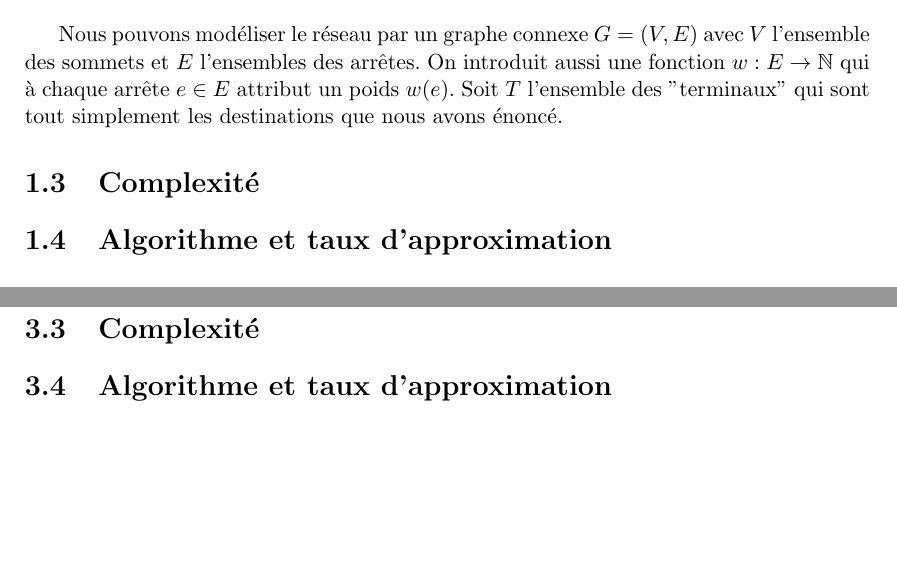
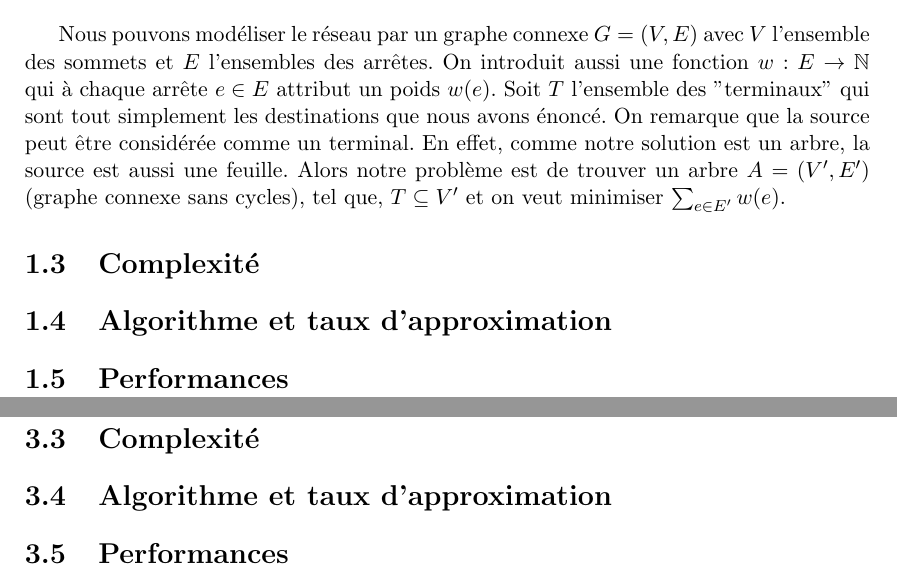
Before and after one commit to Farid-Najar/Solving-Steiner-problem-using-approximation-and-metaheuristics, a LaTeX document (Report.tex): two parts of pages 3 and 5 of 5, joined at a grey line, cut so that both start at the same text, the shorter picture padded with empty space. Compiled offline with pdfLaTeX.

Commit message:
Sections Contexte and Modélisation almost done

```diff
--- a/Report.tex
+++ b/Report.tex
@@ -41,10 +41,12 @@
 	\section{Contexte}
 	Imaginons que nous avons un réseau avec une source et plusieurs destinations. Nous voulons avoir des chemins depuis la source vers les destinations sans être coupé par d'autres chemins. Dit autrement, nous voulons un graphe sans cycles, i.e. un arbre, en partant de la source et en ayant les destinations comme feuilles. De plus, pour aller d'un point à l'autre faut payer un coût. Le but est de trouver l'arbre qui vérifie les conditions énoncées de coût minimal.
 	\section{Modélisation}
-	Nous pouvons modéliser le réseau par un graphe connexe $G = (V, E)$ avec $V$ l'ensemble des sommets et $E$ l'ensembles des arrêtes. On introduit aussi une fonction $w:E\rightarrow \mathbb{N}$ qui à chaque arrête $e\in E$ attribut un poids $w(e)$. Soit $T$ l'ensemble des "terminaux" qui sont tout simplement les destinations que nous avons énoncé.
+	Nous pouvons modéliser le réseau par un graphe connexe $G = (V, E)$ avec $V$ l'ensemble des sommets et $E$ l'ensembles des arrêtes. On introduit aussi une fonction $w:E\rightarrow \mathbb{N}$ qui à chaque arrête $e\in E$ attribut un poids $w(e)$. Soit $T$ l'ensemble des "terminaux" qui sont tout simplement les destinations que nous avons énoncé. On remarque que la source peut être considérée comme un terminal. En effet, comme notre solution est un arbre, la source est aussi une feuille. Alors notre problème est de trouver un arbre $A = (V', E')$ (graphe connexe sans cycles), tel que, $T\subseteq V'$ et on veut minimiser $\sum_{e\in E'}w(e)$.
 	\section{Complexité}
 
 	\section{Algorithme et taux d'approximation}
+
+	\section{Performances}
 %%%%%%%%%%%%%%%%%%%%%%%%%%%%%%%%%%%%%%%%%%%%%%%%%%%%%%%%%%%%%%%%%%%%%%%%%%%%%%%%%%%%%%%%%%%%%%%%%%
 	\chapter{Problème 2}
 	\section{Contexte}
@@ -65,6 +69,7 @@
 
 	\section{Algorithme et taux d'approximation}
 
+	\section{Performances}
 
 
 
```
Also changed, not shown: Report.pdf, Report.tex (2 more changed lines).
